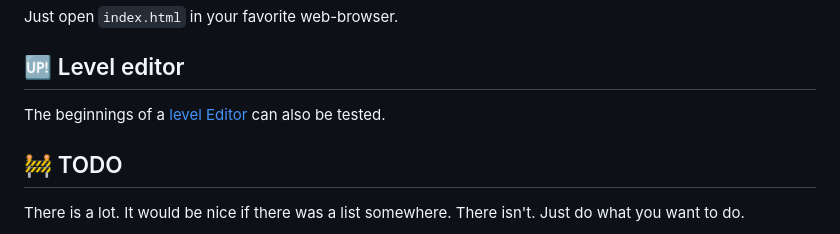
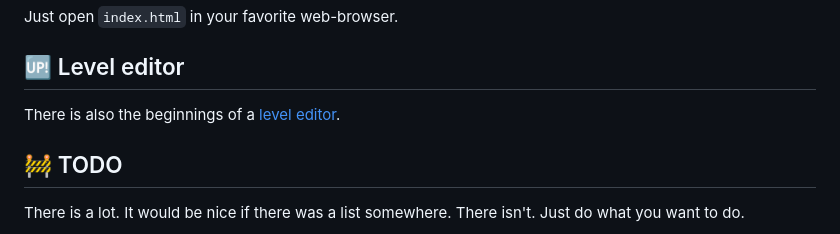
Before and after one commit to romland/llemmings, a Markdown page: README.md, the part around the change. Drawn GitHub-style.

Commit message:
README: Level editor note

```diff
--- a/README.md
+++ b/README.md
@@ -141,7 +141,7 @@ Just open `index.html` in your favorite web-browser.
 
 
 ## 🆙 Level editor
-The beginnings of a [level Editor](https://romland.github.io/llemmings/editor/) can also be tested.
+There is also the beginnings of a [level editor](https://romland.github.io/llemmings/editor/).
 
 
 ## 🚧 TODO
```
